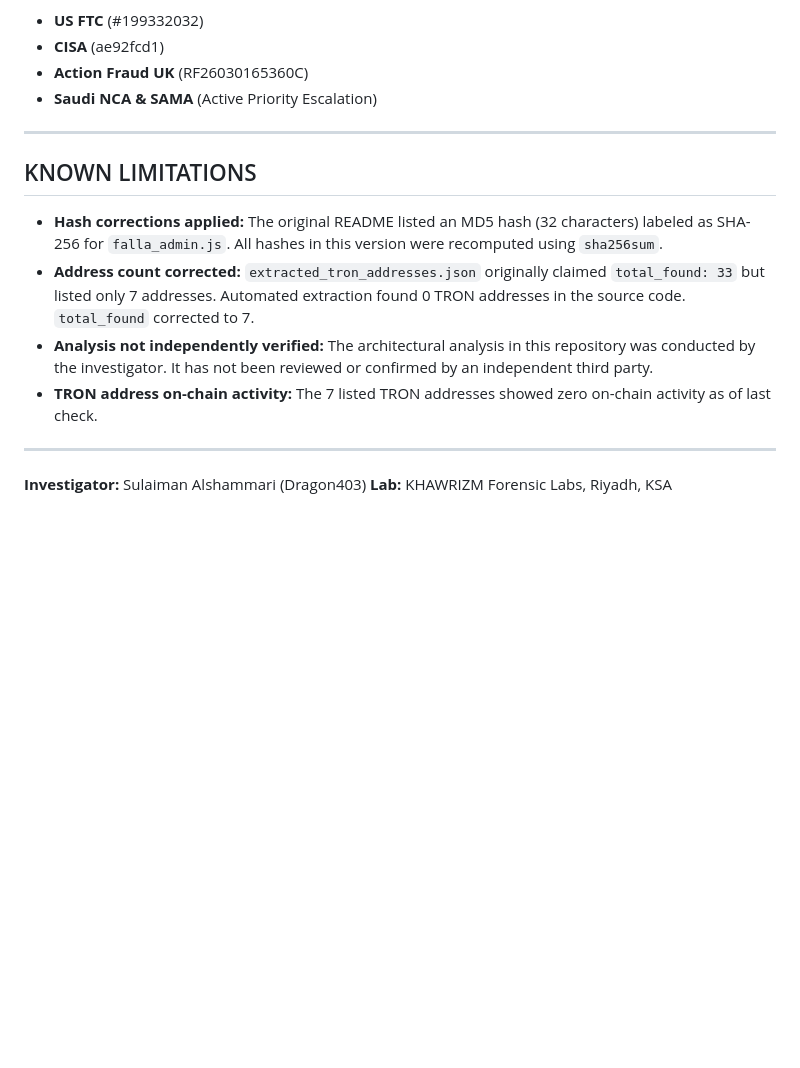
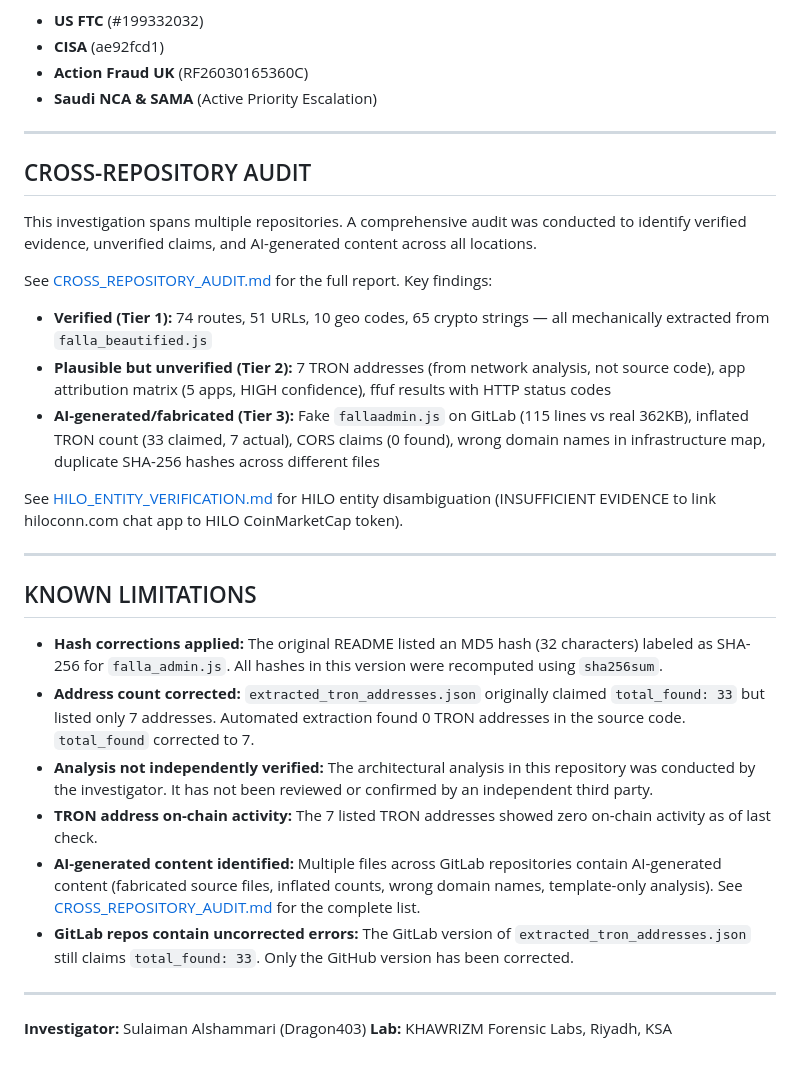
Before and after one commit to Grar00t/dragon403-evidence, a Markdown page: README.md, the part around the change. Drawn GitHub-style; blank space fills up the shorter version.

```diff
--- a/README.md
+++ b/README.md
@@ -108,12 +108,28 @@ Formal cyber incident reports and forensic payloads are active with:
 
 ---
 
+## CROSS-REPOSITORY AUDIT
+
+This investigation spans multiple repositories. A comprehensive audit was conducted to identify verified evidence, unverified claims, and AI-generated content across all locations.
+
+See [CROSS_REPOSITORY_AUDIT.md](CROSS_REPOSITORY_AUDIT.md) for the full report. Key findings:
+
+- **Verified (Tier 1):** 74 routes, 51 URLs, 10 geo codes, 65 crypto strings — all mechanically extracted from `falla_beautified.js`
+- **Plausible but unverified (Tier 2):** 7 TRON addresses (from network analysis, not source code), app attribution matrix (5 apps, HIGH confidence), ffuf results with HTTP status codes
+- **AI-generated/fabricated (Tier 3):** Fake `fallaadmin.js` on GitLab (115 lines vs real 362KB), inflated TRON count (33 claimed, 7 actual), CORS claims (0 found), wrong domain names in infrastructure map, duplicate SHA-256 hashes across different files
+
+See [HILO_ENTITY_VERIFICATION.md](HILO_ENTITY_VERIFICATION.md) for HILO entity disambiguation (INSUFFICIENT EVIDENCE to link hiloconn.com chat app to HILO CoinMarketCap token).
+
+---
+
 ## KNOWN LIMITATIONS
 
 - **Hash corrections applied:** The original README listed an MD5 hash (32 characters) labeled as SHA-256 for `falla_admin.js`. All hashes in this version were recomputed using `sha256sum`.
 - **Address count corrected:** `extracted_tron_addresses.json` originally claimed `total_found: 33` but listed only 7 addresses. Automated extraction found 0 TRON addresses in the source code. `total_found` corrected to 7.
 - **Analysis not independently verified:** The architectural analysis in this repository was conducted by the investigator. It has not been reviewed or confirmed by an independent third party.
 - **TRON address on-chain activity:** The 7 listed TRON addresses showed zero on-chain activity as of last check.
+- **AI-generated content identified:** Multiple files across GitLab repositories contain AI-generated content (fabricated source files, inflated counts, wrong domain names, template-only analysis). See [CROSS_REPOSITORY_AUDIT.md](CROSS_REPOSITORY_AUDIT.md) for the complete list.
+- **GitLab repos contain uncorrected errors:** The GitLab version of `extracted_tron_addresses.json` still claims `total_found: 33`. Only the GitHub version has been corrected.
 
 ---
 **Investigator:** Sulaiman Alshammari (Dragon403)
```
Also changed, not shown: CROSS_REPOSITORY_AUDIT.md (added, +163 -0 lines).
